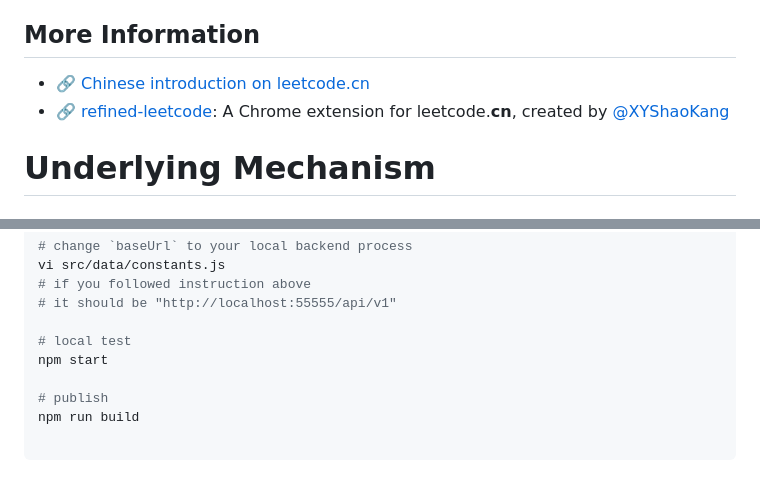
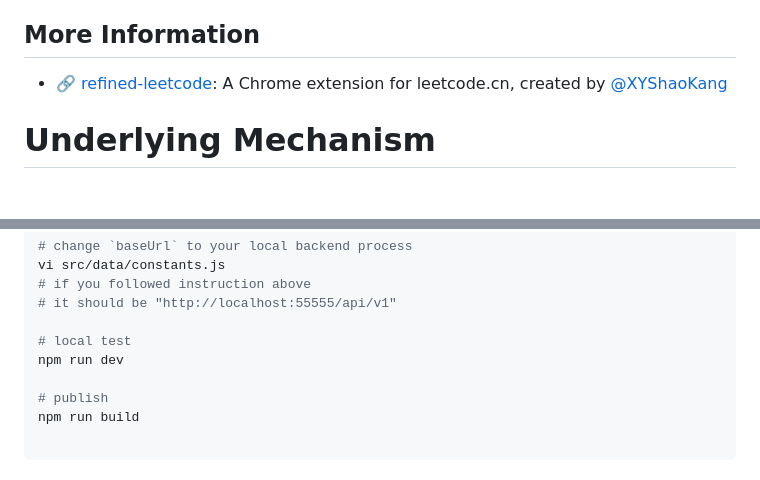
Before and after one commit to baoliay2008/lccn_predictor, a Markdown page: README.md, 2 parts joined by grey strips. GitHub-like rendering.

Commit message:
📚 docs[skip ci]: update Vite commands and remove outdated introduction

```diff
--- a/README.md
+++ b/README.md
@@ -19,8 +19,7 @@ Hopefully, you can get the predicted result within **15-30 minutes** after the c
 
 ## More Information
 
-* [🔗 Chinese introduction on leetcode.cn](https://leetcode.cn/circle/discuss/2Ibimx/)
-* [🔗 refined-leetcode](https://github.com/XYShaoKang/refined-leetcode): A Chrome extension for leetcode.**cn**, created by [@XYShaoKang](https://github.com/XYShaoKang)
+* [🔗 refined-leetcode](https://github.com/XYShaoKang/refined-leetcode): A Chrome extension for leetcode.cn, created by [@XYShaoKang](https://github.com/XYShaoKang)
 
 # Underlying Mechanism
 
@@ -114,7 +113,7 @@ vi src/data/constants.js
 # it should be "http://localhost:55555/api/v1"
 
 # local test
-npm start
+npm run dev
 
 # publish
 npm run build
```
